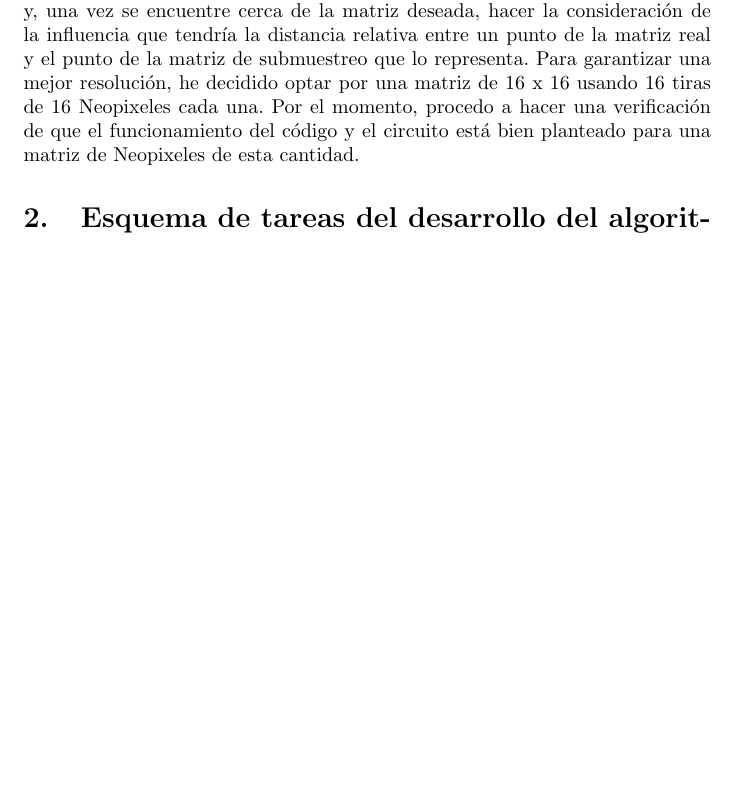
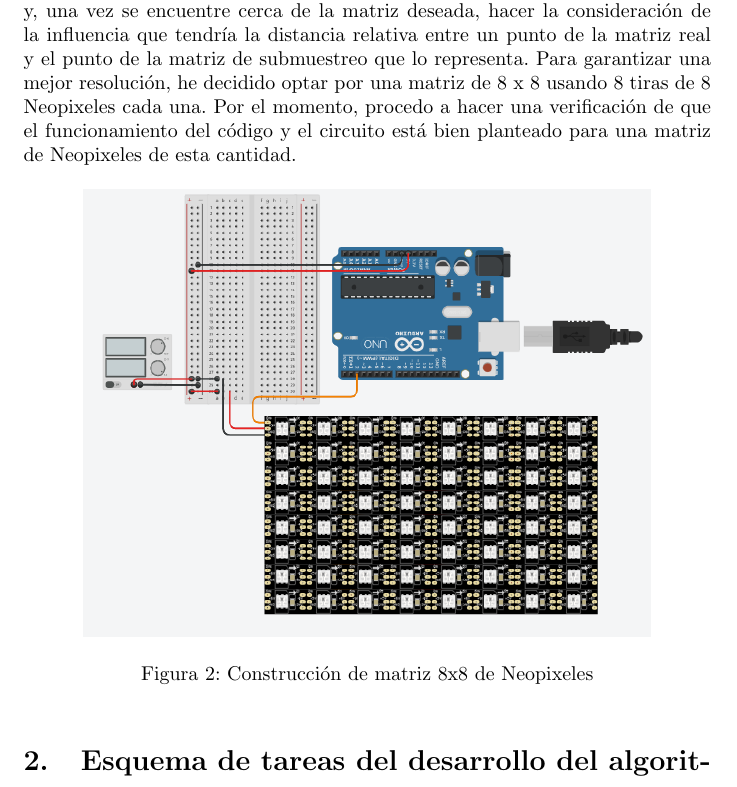
Before and after one commit to JuanDiegoCaMo/Proy_parcial2, a LaTeX document (Informe_Diseño&Análisis/main.tex): part of page 4 of 5 before the commit and part of page 4 of 6 after it, cut so that both start at the same text, the shorter picture padded with empty space. Compiled offline with pdfLaTeX.

Commit message:
Construcción de matriz 8x8 Neopixeles

```diff
--- a/Informe_Diseño&Análisis/main.tex
+++ b/Informe_Diseño&Análisis/main.tex
@@ -46,7 +46,13 @@
     \caption{Réplica del circuito propuesto en clase}
     \label{fig:replica_circInicial}
  \end{figure}
- Posterior a ello, asumí que el mayor problema en la programación sería hacer una función con la cual hiciese el proceso de submuestreo de una imagen, y otra similar, que hiciese el de sobremuestreo, en caso de que alguna de las dos sea necesaria. Para ello, en primer lugar, enfocándome en el submuestreo, pensé en que si obtenía el cociente de la división del ancho de la imagen entre el número de columnas de la matriz de Neopixeles o de LEDs, y de forma similar el alto entre el número de filas, para, posteriormente, usar dichos dos valores (Llamémoslos Cx y Cy), para hallar el promedio de un número Cx de valores (Teniendo en cuenta que pueden ser diferentes dependiendo de cúal de los 3 colores RGB esté analizando matricialmente) y así reducir ese número Cx a 1, y unir todas los valores resultantes hasta crear la versión submuestreada de la matriz. No obstante, al consultar opiniones al respecto en foros y otros sitios web, encontré que esto puede resultar inefectivo por cuestiones de que, hablando de un solo punto de la matriz, la distancia que habría entre los puntos de la matriz real que debe representar el punto de la matriz de submuestreo implica que unos puntos tengan más "peso" que otros al momento de hacer este proceso \cite{AplicarRemuestreo}. No obstante, uno de los comentarios \cite{Comm_ReduImg} proponía hacer el promedio de modo que se haga un submuestreo de reducir la matriz a la mitad en cada ejecución de la función, y, una vez se encuentre cerca de la matriz deseada, hacer la consideración de la influencia que tendría la distancia relativa entre un punto de la matriz real y el punto de la matriz de submuestreo que lo representa. Para garantizar una mejor resolución, he decidido optar por una matriz de 16 x 16 usando 16 tiras de 16 Neopixeles cada una. Por el momento, procedo a hacer una verificación de que el funcionamiento del código y el circuito está bien planteado para una matriz de Neopixeles de esta cantidad.
+ Posterior a ello, asumí que el mayor problema en la programación sería hacer una función con la cual hiciese el proceso de submuestreo de una imagen, y otra similar, que hiciese el de sobremuestreo, en caso de que alguna de las dos sea necesaria. Para ello, en primer lugar, enfocándome en el submuestreo, pensé en que si obtenía el cociente de la división del ancho de la imagen entre el número de columnas de la matriz de Neopixeles o de LEDs, y de forma similar el alto entre el número de filas, para, posteriormente, usar dichos dos valores (Llamémoslos Cx y Cy), para hallar el promedio de un número Cx de valores (Teniendo en cuenta que pueden ser diferentes dependiendo de cúal de los 3 colores RGB esté analizando matricialmente) y así reducir ese número Cx a 1, y unir todas los valores resultantes hasta crear la versión submuestreada de la matriz. No obstante, al consultar opiniones al respecto en foros y otros sitios web, encontré que esto puede resultar inefectivo por cuestiones de que, hablando de un solo punto de la matriz, la distancia que habría entre los puntos de la matriz real que debe representar el punto de la matriz de submuestreo implica que unos puntos tengan más "peso" que otros al momento de hacer este proceso \cite{AplicarRemuestreo}. No obstante, uno de los comentarios \cite{Comm_ReduImg} proponía hacer el promedio de modo que se haga un submuestreo de reducir la matriz a la mitad en cada ejecución de la función, y, una vez se encuentre cerca de la matriz deseada, hacer la consideración de la influencia que tendría la distancia relativa entre un punto de la matriz real y el punto de la matriz de submuestreo que lo representa. Para garantizar una mejor resolución, he decidido optar por una matriz de 8 x 8 usando 8 tiras de 8 Neopixeles cada una. Por el momento, procedo a hacer una verificación de que el funcionamiento del código y el circuito está bien planteado para una matriz de Neopixeles de esta cantidad.
+  \begin{figure}[h]
+    \includegraphics[width=10cm]{matriz8x8Neopixeles.png}
+    \centering
+    \caption{Construcción de matriz 8x8 de Neopixeles}
+    \label{fig:matriz8x8Neopixeles}
+ \end{figure}
  \section{Esquema de tareas del desarrollo del algoritmo}
  En primer lugar, procedo a analizar la lista de tareas que se deben ejecutar para desarrollar el algoritmo de solución del desafío de manera efectiva. Analizando objetivos de forma secuencial, considero que, primero, es fundamental establecer el método de interacción con el usuario para solicitar la imagen a procesar, por lo cual, una parte de ello, consta de la creación del manual de uso del programa., que debe abordar a su vez, lo que debe hacer el usuario con el archivo de texto resultante del submuestreo o sobremuestreo de la imagen (En caso de que sea alguno de los 2 necesario), incluyendo cómo y dónde debe usarlo, pues dicho archivo contiene la información necesaria para que funcione correctamente la solución implementada en Tinkercad (Primera impresión de cómo debe conectarse Tinkercad y Qt). Una vez hechas las partes de interacción con el usuario, la siguiente tarea corresponde a crear un método de lectura de la información de la imagen y proveer una forma, mediante código, de guardar dicha información de modo que resulte cómoda de usar al procesarla para la cuestión de submuestreo o sobremuestreo de la imagen. Posterior a ello, debo definir métodos que me permitan manipular la información almacenada. Después, es necesario definir métodos, ciclos y ejecuciones necesarias para el caso en que se requiera realizar submuestreo de la imagen, en paralelo con aquellos necesarios para el caso de sobremuestreo de la imagen. Es necesario, después, garantizar métodos así para guardar la nueva información procesada de la imagen en conjunto con la manipulación del archivo de texto. Asimismo, otra tarea fundamental, la cual puede hacerse en paralelo con el proceso anteriormente descrito, radica en la construcción de la matriz de Neopixeles de modo que sea funcional, en primera instancia, y posterior a que ésto se garantice, priorizar la efectividad en la representación matricial de la información procesada de la imagen obtenida por vía del archivo de texto creado y modificado. Esta última tarea, se debe subdividir en la garantización de la representación matricial para cada uno de los colores RGB por separado como primer objetivo y, después, en conjunto.
   \begin{figure}[h]
```
Also changed, not shown: Informe_Diseño&Análisis/Informe_P2_DisenoyAnalisis.pdf, Informe_Diseño&Análisis/images/matriz8x8Neopixeles.png (added), Informe_Diseño&Análisis/main.tex (2 more changed lines), 1 other file.
